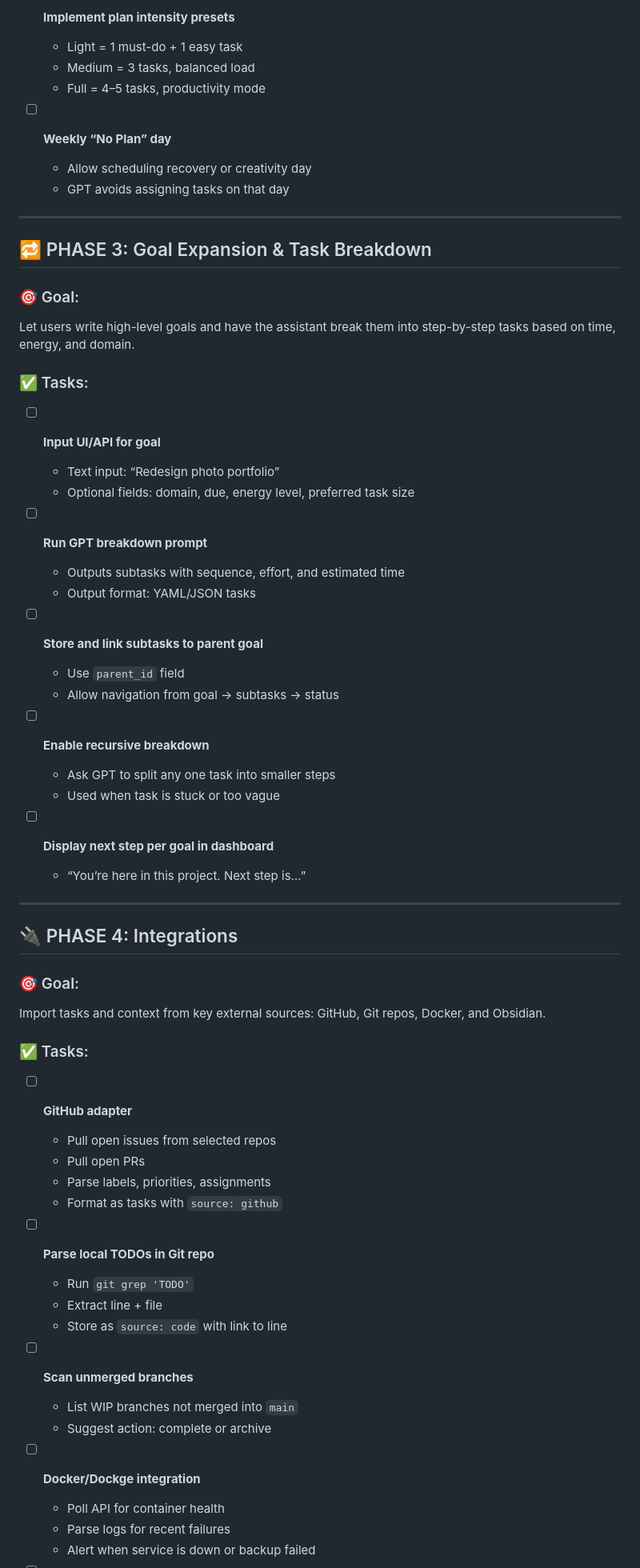
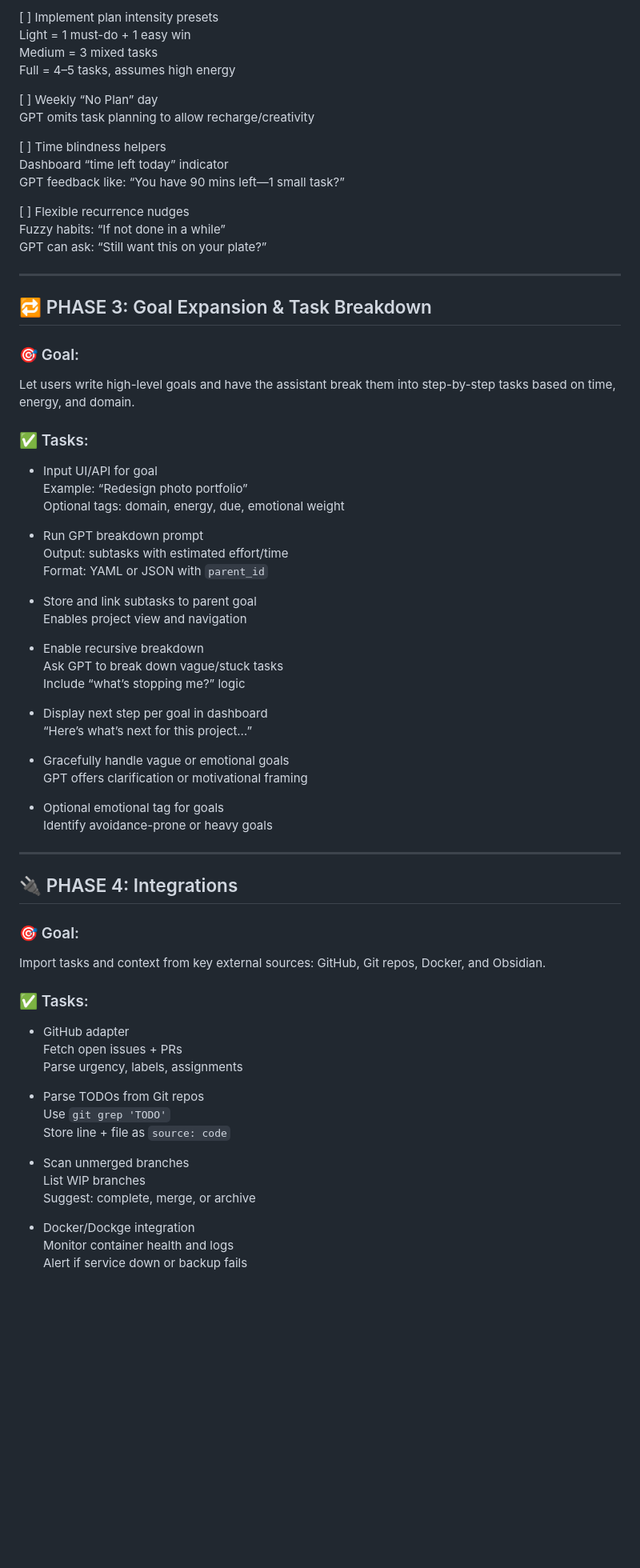
Before and after one commit to EoghannIrving/mindloom, a Markdown page: Mindloom Roadmap.md, the part around the change printed below. Shown: that part at 80% size. Rendered like a GitHub page; blank space fills up the shorter version.

```diff
--- a/Mindloom Roadmap.md
+++ b/Mindloom Roadmap.md
@@ -72,12 +74,19 @@ Make task tracking sensitive to time, energy, and recurring schedules.
 
-- [ ] **Implement plan intensity presets**
-  - Light = 1 must-do + 1 easy task
-  - Medium = 3 tasks, balanced load
-  - Full = 4–5 tasks, productivity mode
+[ ] Implement plan intensity presets
+  Light = 1 must-do + 1 easy win
+  Medium = 3 mixed tasks
+  Full = 4–5 tasks, assumes high energy
 
-- [ ] **Weekly “No Plan” day**
-  - Allow scheduling recovery or creativity day
-  - GPT avoids assigning tasks on that day
+[ ] Weekly “No Plan” day
+  GPT omits task planning to allow recharge/creativity
+
+[ ] Time blindness helpers
+  Dashboard “time left today” indicator
+  GPT feedback like: “You have 90 mins left—1 small task?”
+
+[ ] Flexible recurrence nudges
+  Fuzzy habits: “If not done in a while”
+  GPT can ask: “Still want this on your plate?”
 
 ---
 
@@ -88,24 +97,29 @@ Let users write high-level goals and have the assistant break them into step-by-
 
 ### ✅ Tasks:
 
-- [ ] **Input UI/API for goal**
-  - Text input: “Redesign photo portfolio”
-  - Optional fields: domain, due, energy level, preferred task size
+- Input UI/API for goal
+  Example: “Redesign photo portfolio”
+  Optional tags: domain, energy, due, emotional weight
 
-- [ ] **Run GPT breakdown prompt**
-  - Outputs subtasks with sequence, effort, and estimated time
-  - Output format: YAML/JSON tasks
+- Run GPT breakdown prompt
+  Output: subtasks with estimated effort/time
+  Format: YAML or JSON with `parent_id`
 
-- [ ] **Store and link subtasks to parent goal**
-  - Use `parent_id` field
-  - Allow navigation from goal → subtasks → status
+- Store and link subtasks to parent goal
+  Enables project view and navigation
 
-- [ ] **Enable recursive breakdown**
-  - Ask GPT to split any one task into smaller steps
-  - Used when task is stuck or too vague
+- Enable recursive breakdown
+  Ask GPT to break down vague/stuck tasks
+  Include “what’s stopping me?” logic
 
-- [ ] **Display next step per goal in dashboard**
-  - “You’re here in this project. Next step is…”
+- Display next step per goal in dashboard
+  “Here’s what’s next for this project…”
+
+- Gracefully handle vague or emotional goals
+  GPT offers clarification or motivational framing
+
+- Optional emotional tag for goals
+  Identify avoidance-prone or heavy goals
 
 ---
 
@@ -116,23 +130,19 @@ Import tasks and context from key external sources: GitHub, Git repos, Docker, a
 
 ### ✅ Tasks:
 
-- [ ] **GitHub adapter**
-  - Pull open issues from selected repos
-  - Pull open PRs
-  - Parse labels, priorities, assignments
-  - Format as tasks with `source: github`
+- GitHub adapter
+  Fetch open issues + PRs
+  Parse urgency, labels, assignments
 
-- [ ] **Parse local TODOs in Git repo**
-  - Run `git grep 'TODO'`
-  - Extract line + file
-  - Store as `source: code` with link to line
+- Parse TODOs from Git repos
+  Use `git grep 'TODO'`
+  Store line + file as `source: code`
 
-- [ ] **Scan unmerged branches**
-  - List WIP branches not merged into `main`
-  - Suggest action: complete or archive
+- Scan unmerged branches
+  List WIP branches
+  Suggest: complete, merge, or archive
 
-- [ ] **Docker/Dockge integration**
-  - Poll API for container health
-  - Parse logs for recent failures
-  - Alert when service is down or backup failed
+- Docker/Dockge integration
+  Monitor container health and logs
+  Alert if service down or backup fails
 
```
Also changed, not shown: other parts of Mindloom Roadmap.md (+99 -77 lines).
